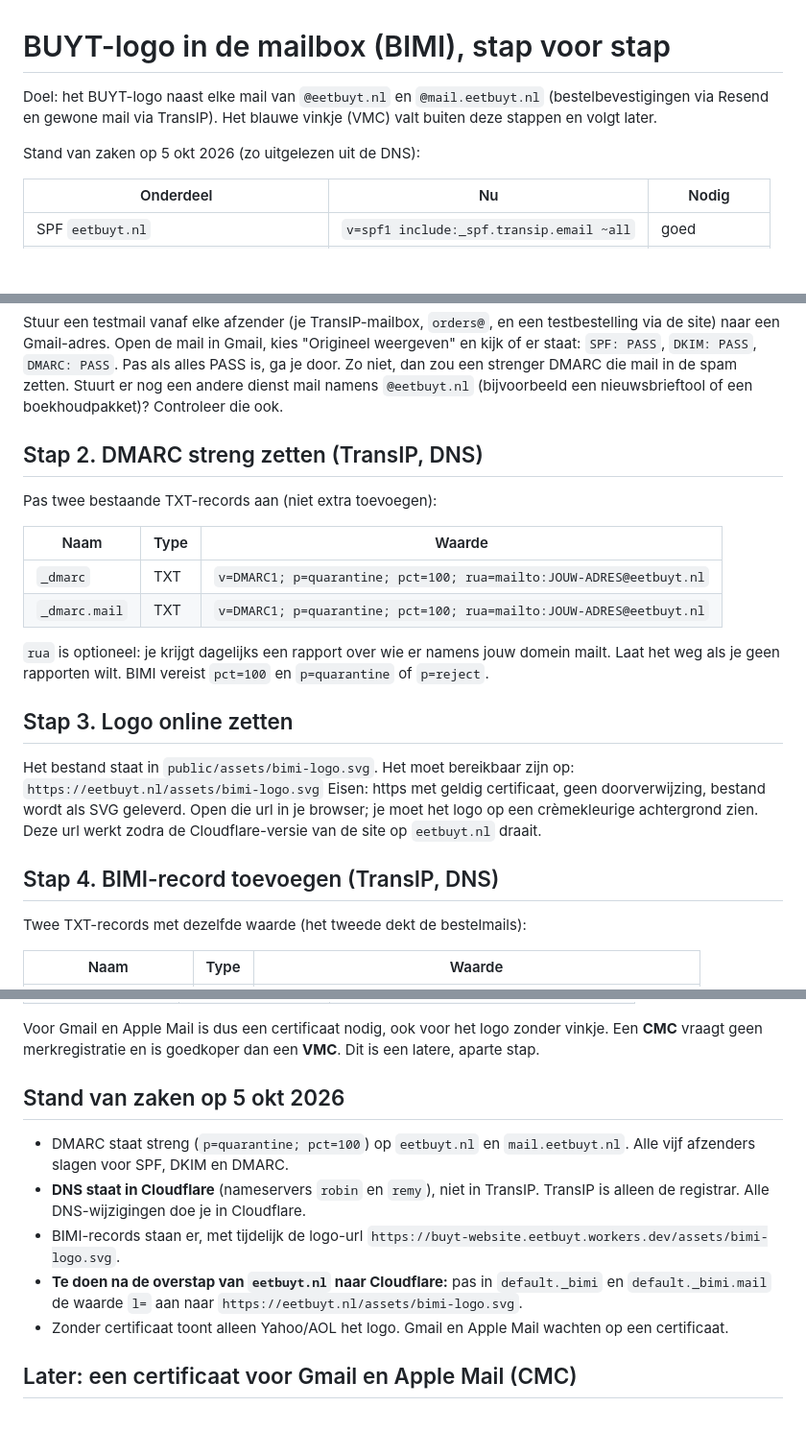
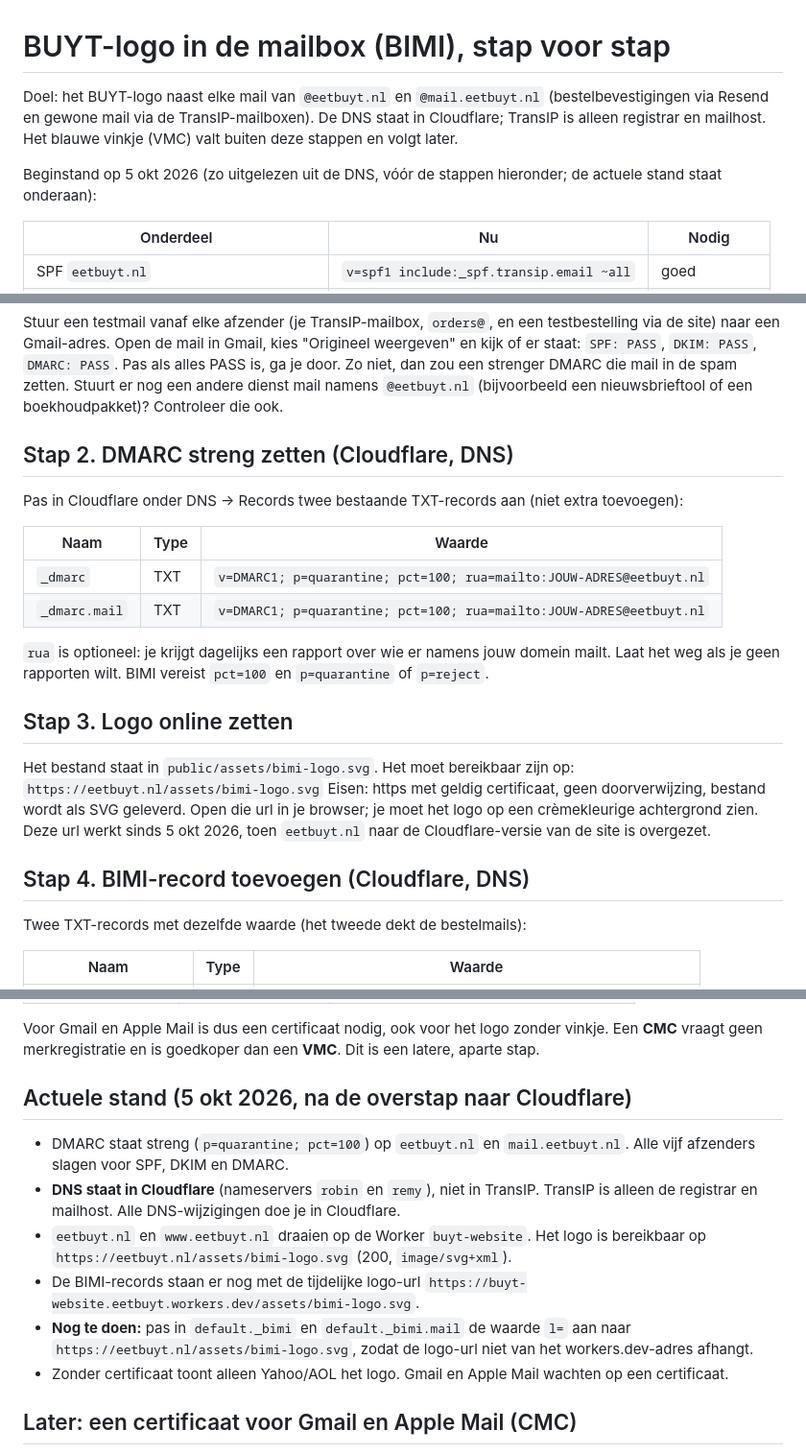
Before and after one commit to BUYT-Company/eetBUYT, a Markdown page: docs/bimi-instellen.md, 3 parts joined by grey strips. Shown at 96% size. Drawn GitHub-style; blank space fills up the shorter version.

Commit message:
BIMI-document: DNS in Cloudflare en actuele stand na overstap van eetbuyt.nl
Co-Authored-By: Claude Sonnet 5.5 <noreply@anthropic.com>

```diff
--- a/docs/bimi-instellen.md
+++ b/docs/bimi-instellen.md
@@ -1,9 +1,9 @@
 # BUYT-logo in de mailbox (BIMI), stap voor stap
 
-Doel: het BUYT-logo naast elke mail van `@eetbuyt.nl` en `@mail.eetbuyt.nl` (bestelbevestigingen via Resend en gewone mail via TransIP).
+Doel: het BUYT-logo naast elke mail van `@eetbuyt.nl` en `@mail.eetbuyt.nl` (bestelbevestigingen via Resend en gewone mail via de TransIP-mailboxen). De DNS staat in Cloudflare; TransIP is alleen registrar en mailhost.
 Het blauwe vinkje (VMC) valt buiten deze stappen en volgt later.
 
-Stand van zaken op 5 okt 2026 (zo uitgelezen uit de DNS):
+Beginstand op 5 okt 2026 (zo uitgelezen uit de DNS, vóór de stappen hieronder; de actuele stand staat onderaan):
 
 | Onderdeel | Nu | Nodig |
 |---|---|---|
@@ -22,8 +22,8 @@ Open de mail in Gmail, kies "Origineel weergeven" en kijk of er staat: `SPF: PAS
 Pas als alles PASS is, ga je door. Zo niet, dan zou een strenger DMARC die mail in de spam zetten.
 Stuurt er nog een andere dienst mail namens `@eetbuyt.nl` (bijvoorbeeld een nieuwsbrieftool of een boekhoudpakket)? Controleer die ook.
 
-## Stap 2. DMARC streng zetten (TransIP, DNS)
-Pas twee bestaande TXT-records aan (niet extra toevoegen):
+## Stap 2. DMARC streng zetten (Cloudflare, DNS)
+Pas in Cloudflare onder DNS → Records twee bestaande TXT-records aan (niet extra toevoegen):
 
 | Naam | Type | Waarde |
 |---|---|---|
@@ -38,9 +38,9 @@ Het bestand staat in `public/assets/bimi-logo.svg`. Het moet bereikbaar zijn op:
 `https://eetbuyt.nl/assets/bimi-logo.svg`
 Eisen: https met geldig certificaat, geen doorverwijzing, bestand wordt als SVG geleverd.
 Open die url in je browser; je moet het logo op een crèmekleurige achtergrond zien.
-Deze url werkt zodra de Cloudflare-versie van de site op `eetbuyt.nl` draait.
+Deze url werkt sinds 5 okt 2026, toen `eetbuyt.nl` naar de Cloudflare-versie van de site is overgezet.
 
-## Stap 4. BIMI-record toevoegen (TransIP, DNS)
+## Stap 4. BIMI-record toevoegen (Cloudflare, DNS)
 Twee TXT-records met dezelfde waarde (het tweede dekt de bestelmails):
 
 | Naam | Type | Waarde |
@@ -63,11 +63,12 @@ Twee TXT-records met dezelfde waarde (het tweede dekt de bestelmails):
 Voor Gmail en Apple Mail is dus een certificaat nodig, ook voor het logo zonder vinkje.
 Een **CMC** vraagt geen merkregistratie en is goedkoper dan een **VMC**. Dit is een latere, aparte stap.
 
-## Stand van zaken op 5 okt 2026
+## Actuele stand (5 okt 2026, na de overstap naar Cloudflare)
 - DMARC staat streng (`p=quarantine; pct=100`) op `eetbuyt.nl` en `mail.eetbuyt.nl`. Alle vijf afzenders slagen voor SPF, DKIM en DMARC.
-- **DNS staat in Cloudflare** (nameservers `robin` en `remy`), niet in TransIP. TransIP is alleen de registrar. Alle DNS-wijzigingen doe je in Cloudflare.
-- BIMI-records staan er, met tijdelijk de logo-url `https://buyt-website.eetbuyt.workers.dev/assets/bimi-logo.svg`.
-- **Te doen na de overstap van `eetbuyt.nl` naar Cloudflare:** pas in `default._bimi` en `default._bimi.mail` de waarde `l=` aan naar `https://eetbuyt.nl/assets/bimi-logo.svg`.
+- **DNS staat in Cloudflare** (nameservers `robin` en `remy`), niet in TransIP. TransIP is alleen de registrar en mailhost. Alle DNS-wijzigingen doe je in Cloudflare.
+- `eetbuyt.nl` en `www.eetbuyt.nl` draaien op de Worker `buyt-website`. Het logo is bereikbaar op `https://eetbuyt.nl/assets/bimi-logo.svg` (200, `image/svg+xml`).
+- De BIMI-records staan er nog met de tijdelijke logo-url `https://buyt-website.eetbuyt.workers.dev/assets/bimi-logo.svg`.
+- **Nog te doen:** pas in `default._bimi` en `default._bimi.mail` de waarde `l=` aan naar `https://eetbuyt.nl/assets/bimi-logo.svg`, zodat de logo-url niet van het workers.dev-adres afhangt.
 - Zonder certificaat toont alleen Yahoo/AOL het logo. Gmail en Apple Mail wachten op een certificaat.
 
 ## Later: een certificaat voor Gmail en Apple Mail (CMC)
```
